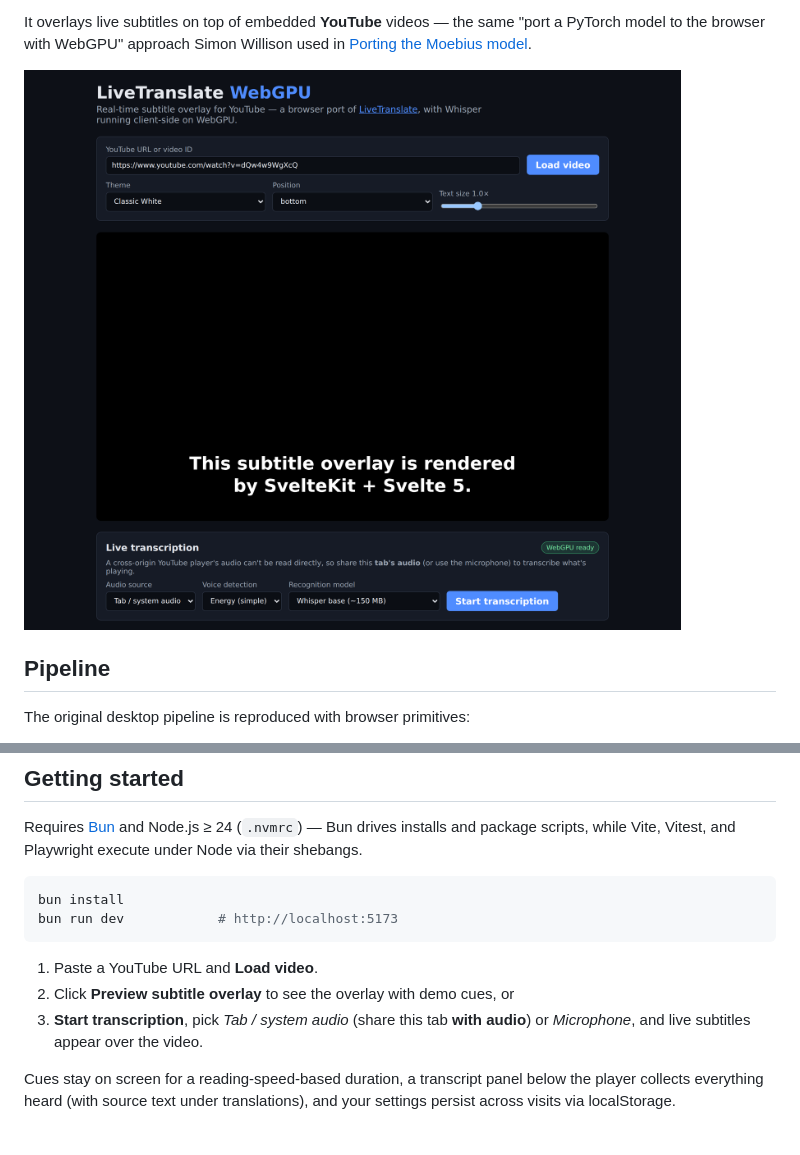
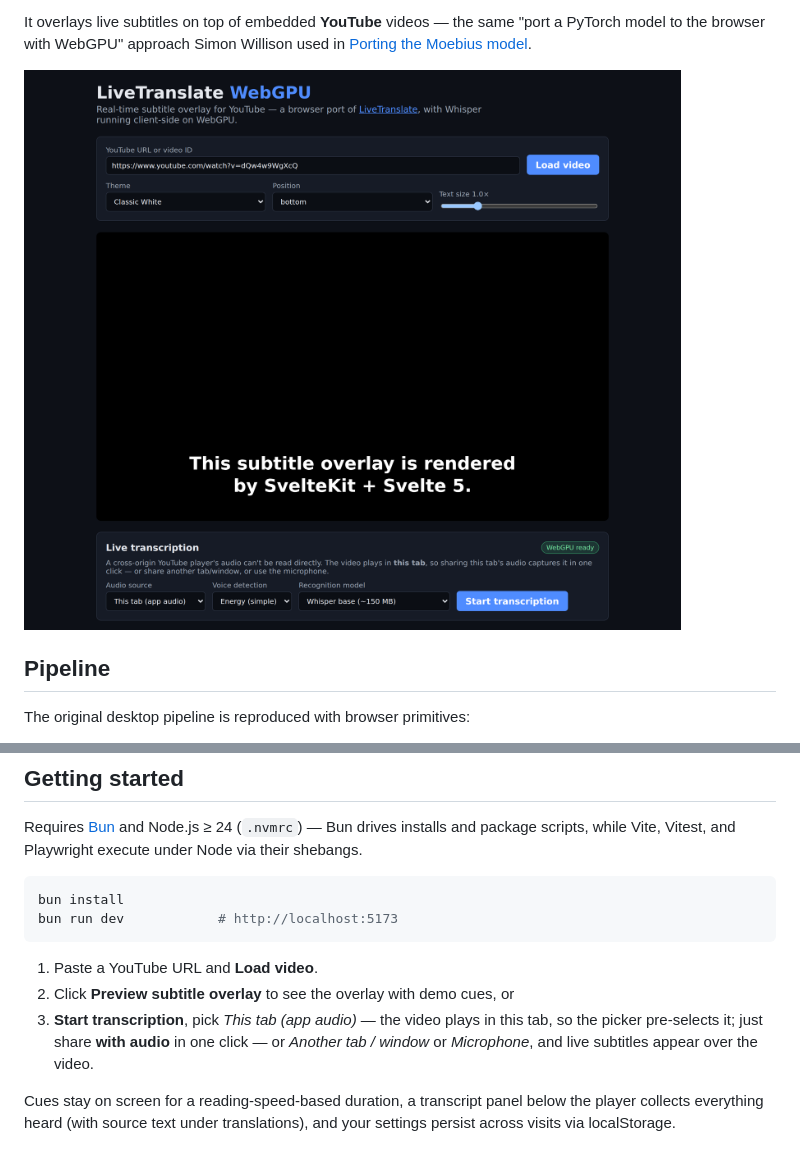
Before and after one commit to TankMasterRL/LiveTranslate-WebGPU, a Markdown page: README.md, 2 parts joined by grey strips. Rendered like a GitHub page; pictures changed too: docs/screenshot.png.

```diff
--- a/README.md
+++ b/README.md
@@ -103,8 +103,9 @@ bun run dev            # http://localhost:5173
 
 1. Paste a YouTube URL and **Load video**.
 2. Click **Preview subtitle overlay** to see the overlay with demo cues, or
-3. **Start transcription**, pick _Tab / system audio_ (share this tab **with audio**)
-   or _Microphone_, and live subtitles appear over the video.
+3. **Start transcription**, pick _This tab (app audio)_ — the video plays in this
+   tab, so the picker pre-selects it; just share **with audio** in one click — or
+   _Another tab / window_ or _Microphone_, and live subtitles appear over the video.
 
 Cues stay on screen for a reading-speed-based duration, a transcript panel below the
 player collects everything heard (with source text under translations), and your
```
Also changed, not shown: 5 other files.
